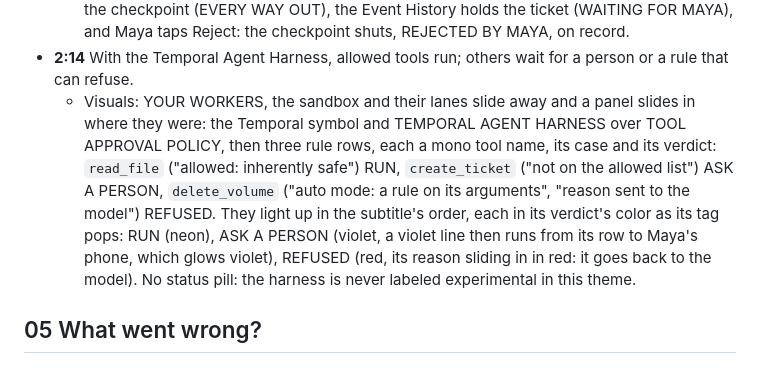
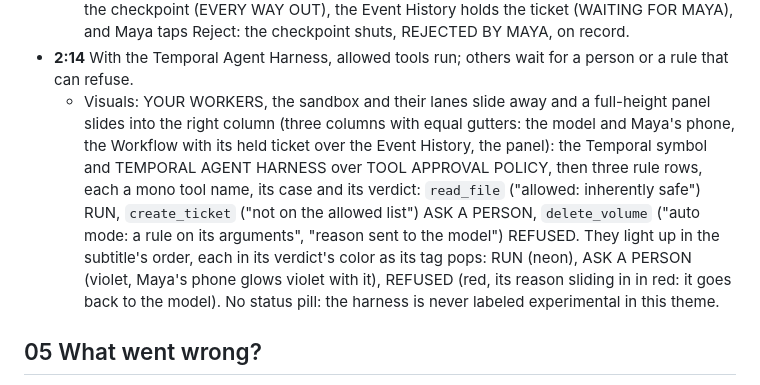
Before and after one commit to alexandreroman/temporal-shorts, a Markdown page: docs/ai-agent-security/script.md, the part around the change. Rendered like a GitHub page.

Commit message:
Describe the rebalanced chapter 4 harness moment in the ai-agent-security script
Co-Authored-By: Claude Opus 5.5 <noreply@anthropic.com>

```diff
--- a/docs/ai-agent-security/script.md
+++ b/docs/ai-agent-security/script.md
@@ -405,15 +405,16 @@ retention period.
 - **2:14** With the Temporal Agent Harness, allowed tools run; others wait
   for a person or a rule that can refuse.
   - Visuals: YOUR WORKERS, the sandbox and their lanes slide away and a
-    panel slides in where they were: the Temporal symbol and TEMPORAL
-    AGENT HARNESS over TOOL APPROVAL POLICY, then three rule rows, each a
+    full-height panel slides into the right column (three columns with
+    equal gutters: the model and Maya's phone, the Workflow with its held
+    ticket over the Event History, the panel): the Temporal symbol and
+    TEMPORAL AGENT HARNESS over TOOL APPROVAL POLICY, then three rule rows, each a
     mono tool name, its case and its verdict: `read_file` ("allowed:
     inherently safe") RUN, `create_ticket` ("not on the allowed list") ASK
     A PERSON, `delete_volume` ("auto mode: a rule on its arguments",
     "reason sent to the model") REFUSED. They light up in the subtitle's
     order, each in its verdict's color as its tag pops: RUN (neon), ASK A
-    PERSON (violet, a violet line then runs from its row to Maya's phone,
-    which glows violet), REFUSED (red, its reason sliding in in red: it
+    PERSON (violet, Maya's phone glows violet with it), REFUSED (red, its reason sliding in in red: it
     goes back to the model). No status pill: the harness is never labeled
     experimental in this theme.
 
```
